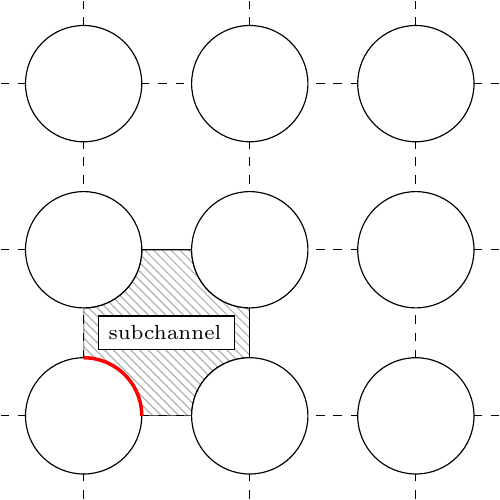
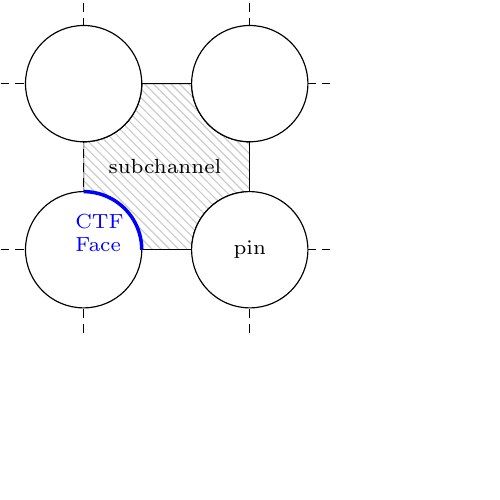
Before and after one commit to wgurecky/thesis, a LaTeX figure (dissertation/figs/drawings/ctf_subchannel.tex): the whole page, the shorter picture padded with empty space. Compiled offline with pdfLaTeX.

Commit message:
adjust ctf subchannel fig

```diff
--- a/dissertation/figs/drawings/ctf_subchannel.tex
+++ b/dissertation/figs/drawings/ctf_subchannel.tex
@@ -2,6 +2,7 @@
 \usepackage{tikz}
 \usepackage{graphicx}
 \usepackage{pgf}
+\usepackage{color}
 \usetikzlibrary{patterns}
 
 \begin{document}
@@ -11,30 +12,33 @@
 \begin{tikzpicture}
 % define variables
 \pgfmathparse{0.7}\let\r=\pgfmathresult
+\linespread{1}% <--- locally defined vertical line spacing in nodes
 % fill subchannel with light blue
 \begin{scope}
 \clip (0,0) rectangle (2,2);
-\draw[pattern=north west lines,pattern color=black!30] (0,0) rectangle (2,2) (0,0) circle[radius=\r] (0,2) circle[radius=\r]  (2,2) circle[radius=\r]  (2,0) circle[radius=\r];
+\draw[pattern=north west lines,pattern color=black!20] (0,0) rectangle (2,2) (0,0) circle[radius=\r] (0,2) circle[radius=\r]  (2,2) circle[radius=\r]  (2,0) circle[radius=\r];
 \end{scope}
 
 % draw grid
-\foreach \y in {0, 2, 4}{
-	\draw[dashed] (-1, \y)  -- (4+1.0, \y);
+\foreach \y in {0, 2}{
+	\draw[densely dashed] (-1, \y)  -- (2+1.0, \y);
 }
-\foreach \x in {0, 2, 4}{
-	\draw[dashed] (\x, -1)  -- (\x, 4+1.0);
+\foreach \x in {0, 2}{
+	\draw[densely dashed] (\x, -1)  -- (\x, 2+1.0);
 }
 % draw pins
-\foreach \x in {0, 2, 4}{
-\foreach \y in {0, 2, 4}{
+\foreach \x in {0, 2}{
+\foreach \y in {0, 2}{
 	\draw[fill=white] (\x, \y) circle (\r);
 }}
 
 % highlight a pin subhcannel face (CTF face)
-\draw [red,very thick,domain=0:90] plot ( {\r*cos(\x)}, {\r*sin(\x)} ) ;
+\draw [blue,very thick,domain=0:90] plot ( {\r*cos(\x)}, {\r*sin(\x)} ) ;
 
 % text
-\node[draw, fill=white, text width=1.4cm] at (1,1) {\scriptsize subchannel};
+\node[text width=1.4cm, font=\scriptsize] at (1,1) { subchannel};
+\node at (2,0) {\scriptsize pin};
+\node[text width=1.2cm, font=\scriptsize] at (0.5, 0.2) {{\color{blue}  CTF\\ Face}};
 \end{tikzpicture}
 
 
```
